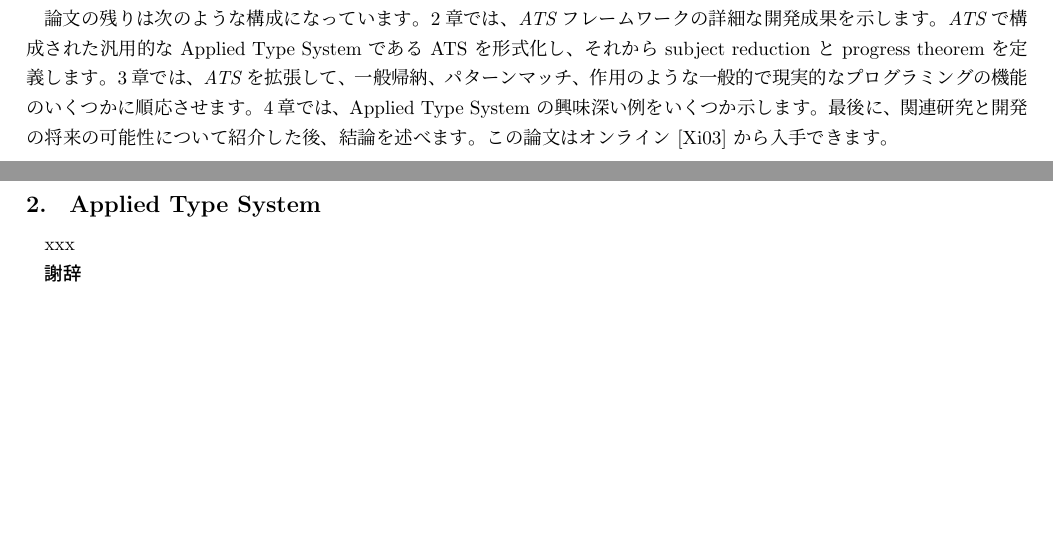
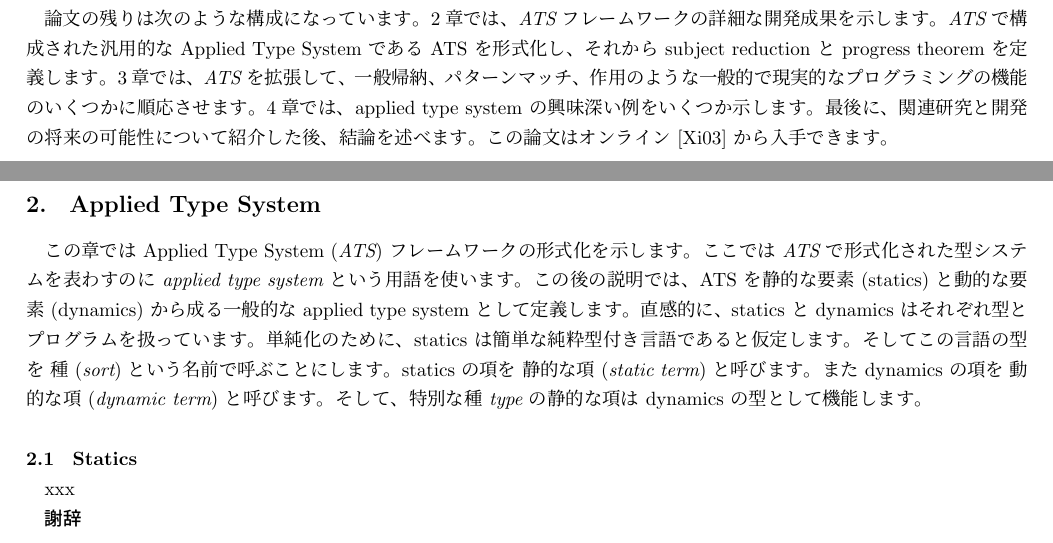
Before and after one commit to jats-ug/translate, a LaTeX document (Paper/ATS-types03/ATS-types03-ja.tex): two parts of pages 1 and 2 of 2, joined at a grey line, cut so that both start at the same text, the shorter picture padded with empty space. Compiled offline with pLaTeX and dvipdfmx; a LaTeX package or settings file that is missing is left out.

Commit message:
Update ATS-types03-ja.tex

```diff
--- a/Paper/ATS-types03/ATS-types03-ja.tex
+++ b/Paper/ATS-types03/ATS-types03-ja.tex
@@ -59,11 +59,23 @@ Scheme が導入したようなアプローチ、つまり既存の言語に新
 2章では、{\it ATS} フレームワークの詳細な開発成果を示します。
 {\it ATS} で構成された汎用的な Applied Type System である ATS を形式化し、それから subject reduction と progress theorem を定義します。
 3章では、{\it ATS} を拡張して、一般帰納、パターンマッチ、作用のような一般的で現実的なプログラミングの機能のいくつかに順応させます。
-4章では、Applied Type System の興味深い例をいくつか示します。
+4章では、applied type system の興味深い例をいくつか示します。
 最後に、関連研究と開発の将来の可能性について紹介した後、結論を述べます。
 この論文はオンライン [Xi03] から入手できます。
 
 \section{Applied Type System}
+
+この章では Applied Type System ({\it ATS}) フレームワークの形式化を示します。
+ここでは {\it ATS} で形式化された型システムを表わすのに {\it applied type system} という用語を使います。
+この後の説明では、ATS を静的な要素 (statics) と動的な要素 (dynamics) から成る一般的な applied type system として定義します。
+直感的に、statics と dynamics はそれぞれ型とプログラムを扱っています。
+単純化のために、statics は簡単な純粋型付き言語であると仮定します。
+そしてこの言語の型を {\it 種} ({\it sort}) という名前で呼ぶことにします。
+statics の項を {\it 静的な項} ({\it static term}) と呼びます。
+また dynamics の項を {\it 動的な項} ({\it dynamic term}) と呼びます。
+そして、特別な種 {\it type} の静的な項は dynamics の型として機能します。
+
+\subsection{Statics}
 
 xxx
 
```
Also changed, not shown: Paper/ATS-types03/ATS-types03-ja.pdf (added).
